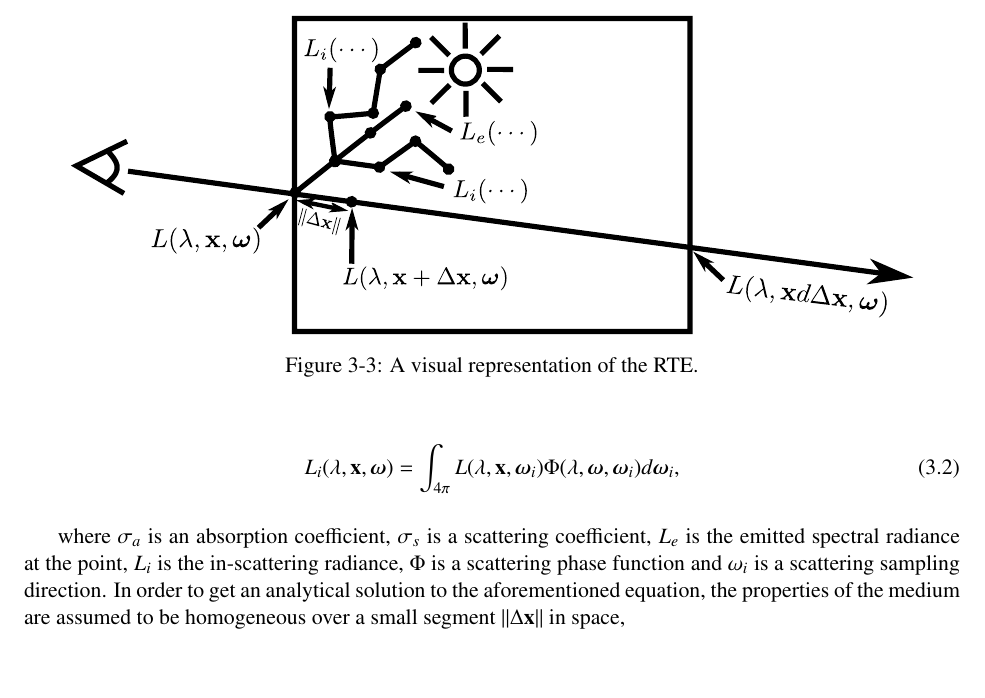
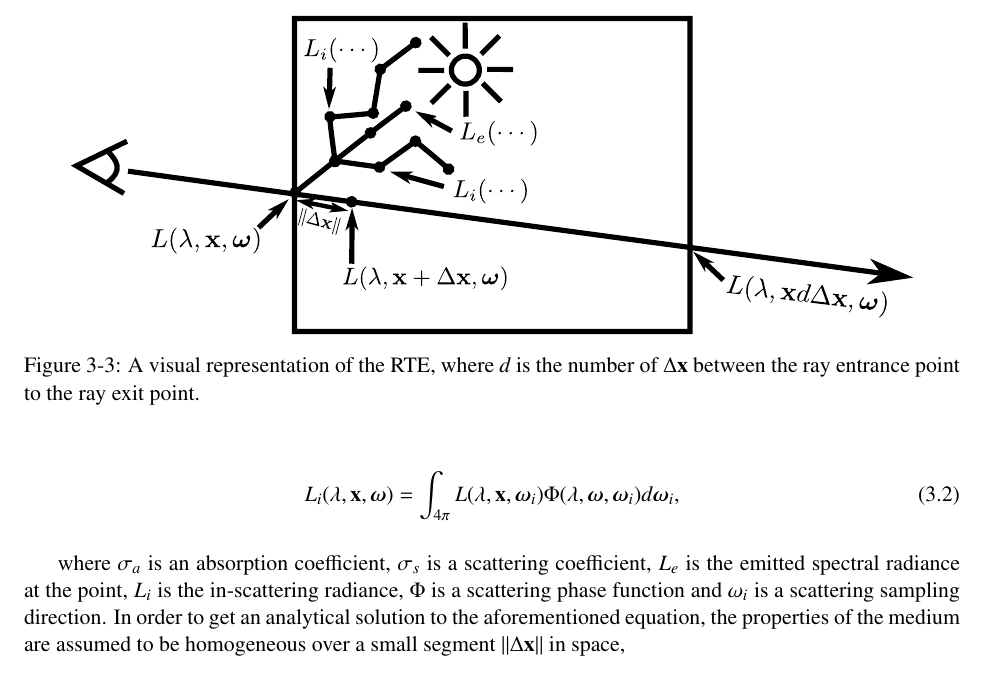
Before and after one commit to Era-Dorta/fire-modeling, a LaTeX thesis (report/fire_rendering.tex, which reads report/methodology.tex): part of page 16 of 39, cut at the place of the change. Compiled offline with pdfLaTeX.

Commit message:
Report, minor fix in methodology

```diff
--- a/report/methodology.tex
+++ b/report/methodology.tex
@@ -53,7 +53,7 @@ Formally, the objective is to get a solution for the RTE for each visible point
 \begin{figure}[htbp!]
 	\centering
 	\includegraphics[width=0.9\textwidth]{img/ray_marching_parti}
-	\caption{A visual representation of the RTE.}
+	\caption{A visual representation of the RTE, where $d$ is the number of $\Delta \x$ between the ray entrance point to the ray exit point.}
 	\label{fig:ray_marching_parti}
 \end{figure}
 
```
